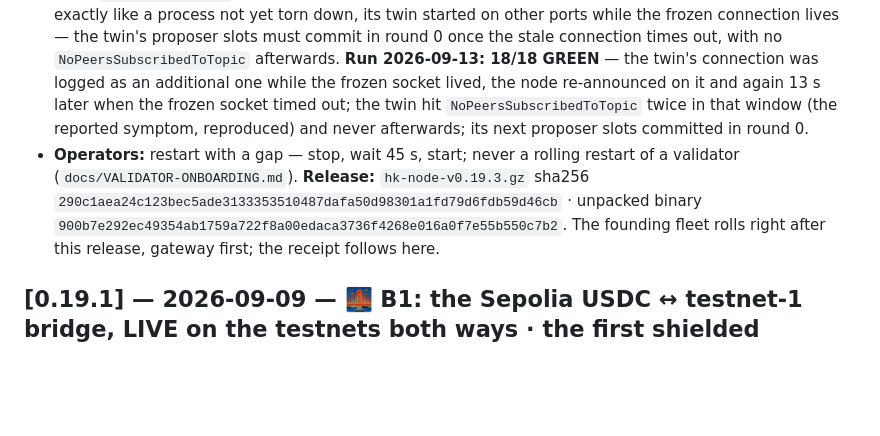
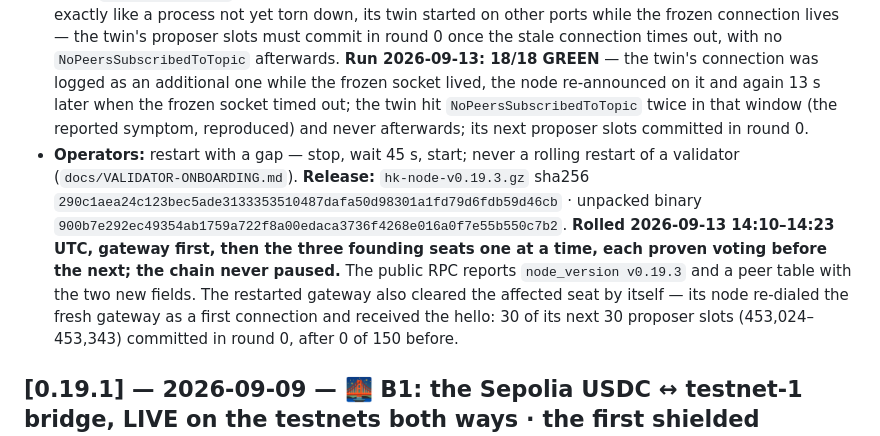
Before and after one commit to hashkinetics/hashkinetics, a Markdown page: CHANGELOG.md, the part around the change. Drawn GitHub-style; blank space fills up the shorter version.

Commit message:
v0.19.3 rolled: receipts (gateway first, chain never paused; the affected seat recovered)

```diff
--- a/CHANGELOG.md
+++ b/CHANGELOG.md
@@ -18,7 +18,7 @@ All notable changes to this project. Versions are project-level (see `version.md
 - **The patch.** `libp2p-gossipsub` 0.49.5 is vendored (`vendor/external/rust-libp2p-gossipsub`, applied through `[patch.crates-io]`) with two small additions marked `HK v0.19.3`: a node re-announces its topic subscriptions on every additional connection to a known peer, and again whenever a connection to a peer closes while another remains — so a restarted process gets the hello even if its previous connection lingered, once that connection dies. Duplicates are harmless (the receiver keeps a set). Running on the gateway, this covers every seat that connects to it, whatever version the seat runs.
 - **The peer table shows restarts.** `hk_getPeers` adds `last_connection_secs` and `reconnects` per peer: a restart that dialed in behind a kept entry used to be invisible (`connected_secs` ran on from the first connection).
 - **Gate `chain/gate-n2.sh`:** a 4-validator devnet, one validator frozen with SIGSTOP so its socket lingers exactly like a process not yet torn down, its twin started on other ports while the frozen connection lives — the twin's proposer slots must commit in round 0 once the stale connection times out, with no `NoPeersSubscribedToTopic` afterwards. **Run 2026-09-13: 18/18 GREEN** — the twin's connection was logged as an additional one while the frozen socket lived, the node re-announced on it and again 13 s later when the frozen socket timed out; the twin hit `NoPeersSubscribedToTopic` twice in that window (the reported symptom, reproduced) and never afterwards; its next proposer slots committed in round 0.
-- **Operators:** restart with a gap — stop, wait 45 s, start; never a rolling restart of a validator (`docs/VALIDATOR-ONBOARDING.md`). **Release:** `hk-node-v0.19.3.gz` sha256 `290c1aea24c123bec5ade3133353510487dafa50d98301a1fd79d6fdb59d46cb` · unpacked binary `900b7e292ec49354ab1759a722f8a00edaca3736f4268e016a0f7e55b550c7b2`. The founding fleet rolls right after this release, gateway first; the receipt follows here.
+- **Operators:** restart with a gap — stop, wait 45 s, start; never a rolling restart of a validator (`docs/VALIDATOR-ONBOARDING.md`). **Release:** `hk-node-v0.19.3.gz` sha256 `290c1aea24c123bec5ade3133353510487dafa50d98301a1fd79d6fdb59d46cb` · unpacked binary `900b7e292ec49354ab1759a722f8a00edaca3736f4268e016a0f7e55b550c7b2`. **Rolled 2026-09-13 14:10–14:23 UTC, gateway first, then the three founding seats one at a time, each proven voting before the next; the chain never paused.** The public RPC reports `node_version v0.19.3` and a peer table with the two new fields. The restarted gateway also cleared the affected seat by itself — its node re-dialed the fresh gateway as a first connection and received the hello: 30 of its next 30 proposer slots (453,024–453,343) committed in round 0, after 0 of 150 before.
 
 ## [0.19.1] — 2026-09-09 — 🌉 B1: the Sepolia USDC ↔ testnet-1 bridge, LIVE on the testnets both ways · the first shielded USDC.sep · the CLI wallet binds to a real account (client-only: no consensus change, no deadline, no roll needed)
 
```
